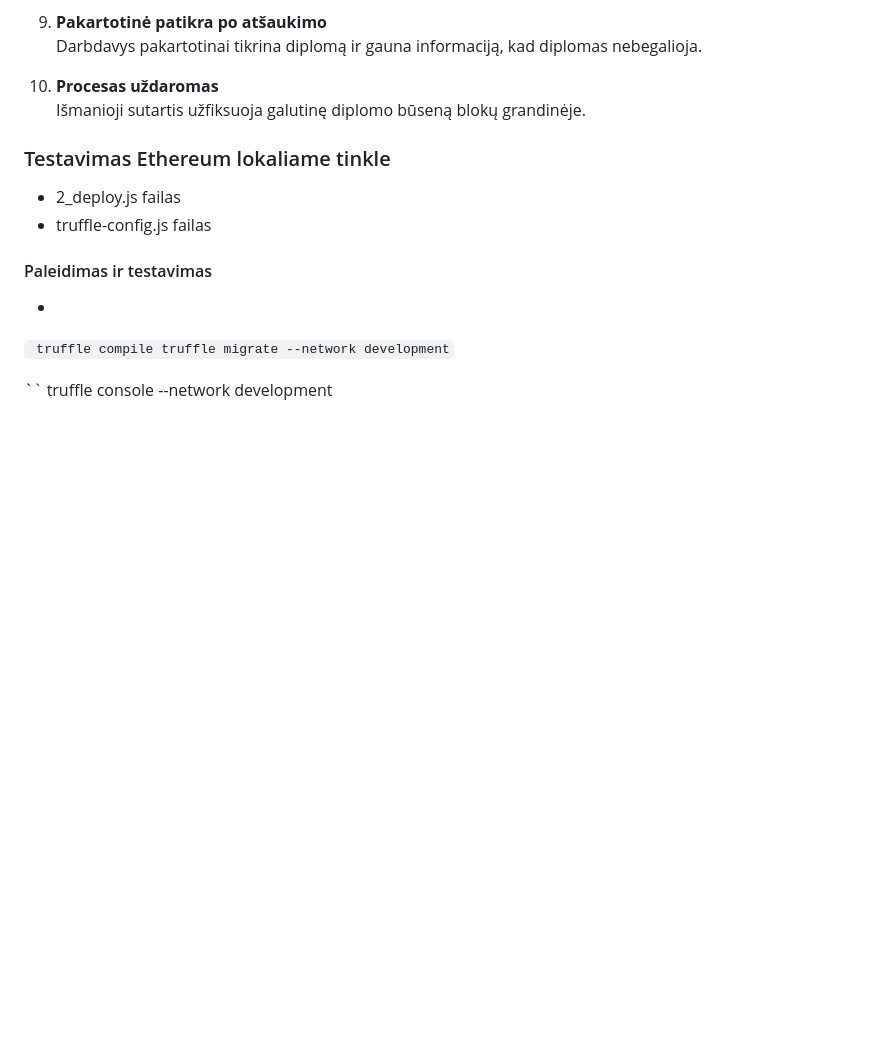
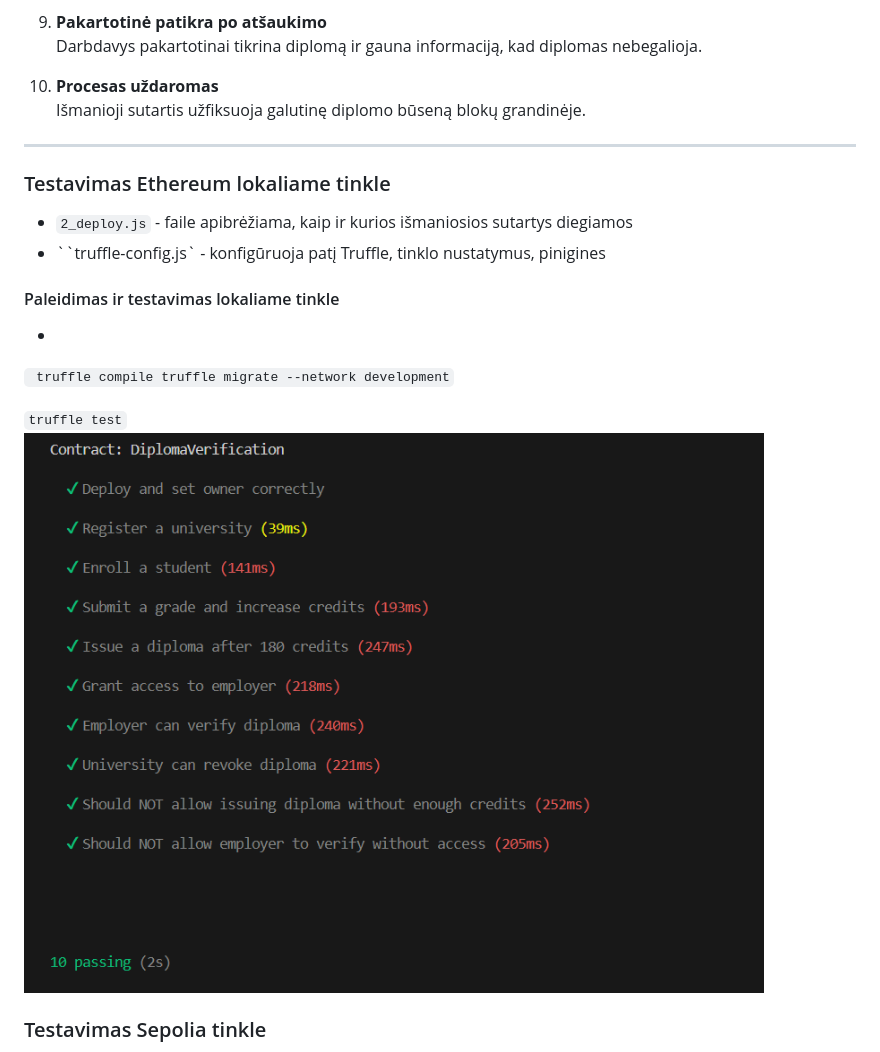
Before and after one commit to nupustas/smart, a Markdown page: README.md, the part around the change printed below. GitHub-like rendering; pictures changed too: img/testas.png (added); blank space fills up the shorter version.

```diff
--- a/README.md
+++ b/README.md
@@ -170,12 +170,12 @@ Visi įrašai:
 10. **Procesas uždaromas**
     Išmanioji sutartis užfiksuoja galutinę diplomo būseną blokų grandinėje.
 
-
+---
 
 ### Testavimas Ethereum lokaliame tinkle
-* 2_deploy.js failas
-* truffle-config.js failas
-#### Paleidimas ir testavimas
+* `2_deploy.js` - faile apibrėžiama, kaip ir kurios išmaniosios sutartys diegiamos
+* ``truffle-config.js` - konfigūruoja patį Truffle, tinklo nustatymus, pinigines
+#### Paleidimas ir testavimas lokaliame tinkle
 *
 ``
 truffle compile
@@ -183,6 +183,9 @@ truffle migrate --network development
 ``
 
 ``
-truffle console --network development
+truffle test
+``
+![local test](img/testas.png "local test")
 
+### Testavimas Sepolia tinkle
 
```
Also changed, not shown: other parts of README.md (+10 -2 lines), img/diagrama.png (renamed from img/image.png), img/etherscan.png (added), img/etherscanEv.png (added), img/etherscanTx.png (added), img/sepoliaTest.png (added), 10 other files.
